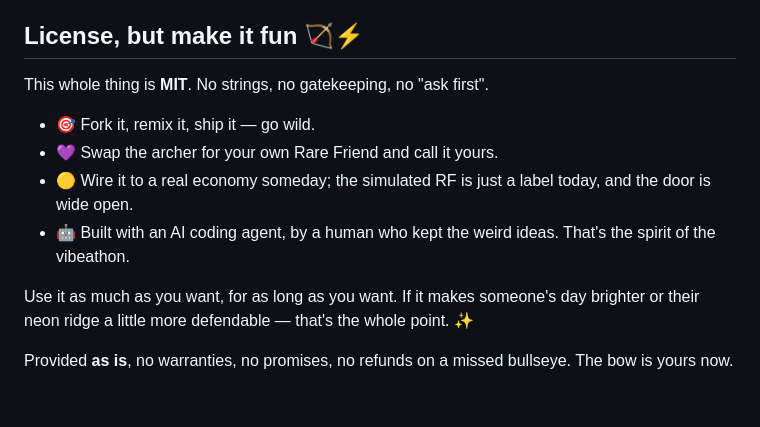
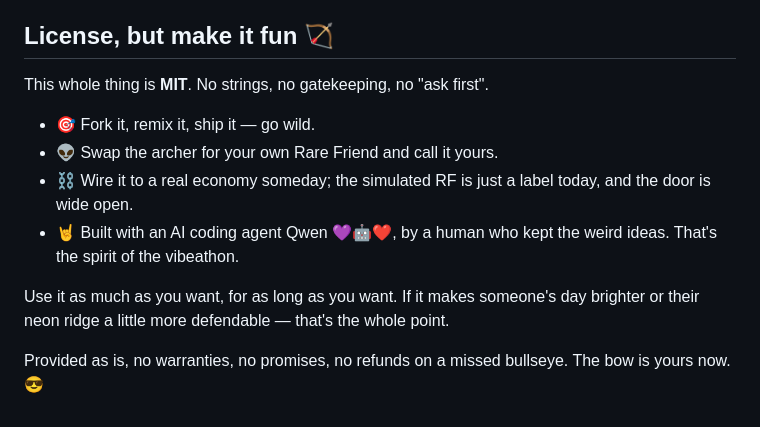
Before and after one commit to perpetuumcontinuum/RHRF_Bullseye, a Markdown page: README.md, the part around the change. Rendered like a GitHub page.

Commit message:
README: final playful MIT license with Qwen credit and cyber emojis

```diff
--- a/README.md
+++ b/README.md
@@ -60,15 +60,15 @@ Validate the build:
 
 RHRF Bullseye is idle-friendly: you do not have to master the aim to progress. A satellite periodically drops a rare energy consumable into your inventory simply for being in the game. Accrual keeps running even while the game is paused, so a new player can park on the pause screen, let charges accumulate, then spend them in the shop. Energy stacks up to a cap of 100 and can be sold at the standard rates (quick sale 50%, offer 60%) to fund bows, outfits, amulets, arrows and armor. This lowers the skill floor and makes the first legendary run reachable without reflexes.
 
-## License, but make it fun 🏹⚡
+## License, but make it fun 🏹
 
 This whole thing is **MIT**. No strings, no gatekeeping, no "ask first".
 
 - 🎯 Fork it, remix it, ship it — go wild.
-- 💜 Swap the archer for your own Rare Friend and call it yours.
-- 🟡 Wire it to a real economy someday; the simulated RF is just a label today, and the door is wide open.
-- 🤖 Built with an AI coding agent, by a human who kept the weird ideas. That's the spirit of the vibeathon.
+- 👽 Swap the archer for your own Rare Friend and call it yours.
+- ⛓️ Wire it to a real economy someday; the simulated RF is just a label today, and the door is wide open.
+- 🤘 Built with an AI coding agent Qwen 💜🤖❤️, by a human who kept the weird ideas. That's the spirit of the vibeathon.
 
-Use it as much as you want, for as long as you want. If it makes someone's day brighter or their neon ridge a little more defendable — that's the whole point. ✨
+Use it as much as you want, for as long as you want. If it makes someone's day brighter or their neon ridge a little more defendable — that's the whole point.
 
-Provided **as is**, no warranties, no promises, no refunds on a missed bullseye. The bow is yours now.
+Provided as is, no warranties, no promises, no refunds on a missed bullseye. The bow is yours now. 😎
```
